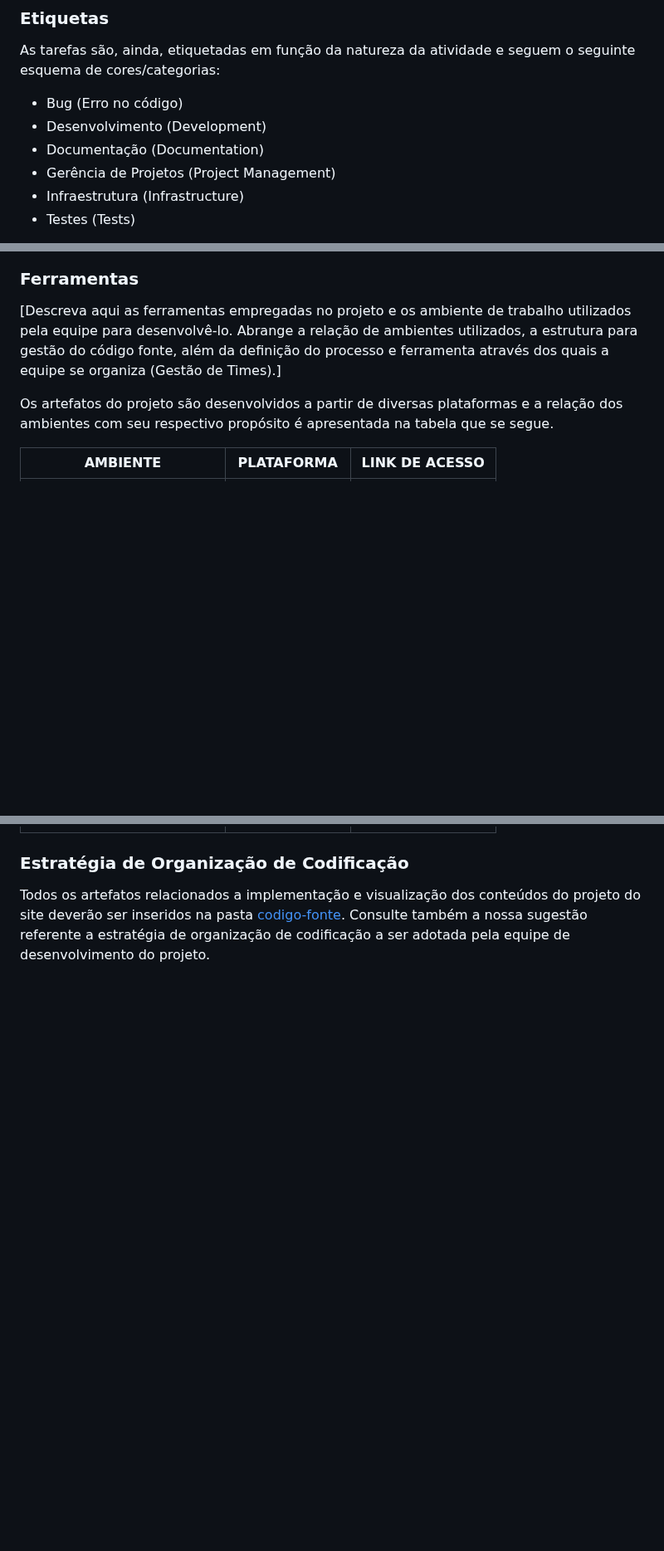
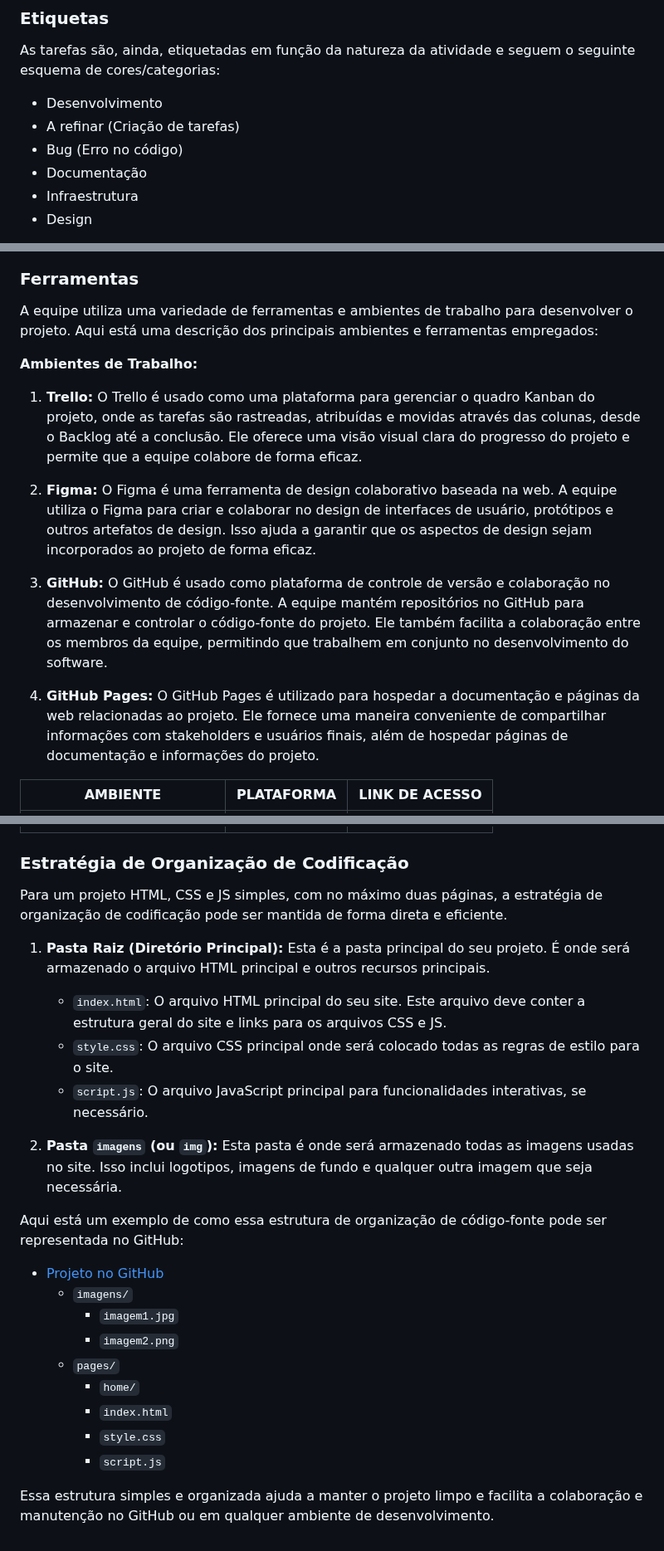
Before and after one commit to ICEI-PUC-Minas-PMV-ADS/pmv-ads-2023-2-e1-proj-web-t13-pmv-ads-2023-2-e1-proj-job, a Markdown page: documentos/03-Metodologia.md, 3 parts joined by grey strips. Shown at 83% size. GitHub-like rendering; blank space fills up the shorter version.

```diff
--- a/documentos/03-Metodologia.md
+++ b/documentos/03-Metodologia.md
@@ -42,11 +54,11 @@ A equipe utiliza o Scrum como base para definição do processo de desenvolvimen
 <p>As tarefas são, ainda, etiquetadas em função da natureza da atividade e seguem o seguinte esquema de cores/categorias:</p>
 
 <ul>
+  <li>Desenvolvimento</li>
+  <li>A refinar (Criação de tarefas)</li>
   <li>Bug (Erro no código)</li>
-  <li>Desenvolvimento (Development)</li>
-  <li>Documentação (Documentation)</li>
-  <li>Gerência de Projetos (Project Management)</li>
-  <li>Infraestrutura (Infrastructure)</li>
-  <li>Testes (Tests)</li>
+  <li>Documentação </li>
+  <li>Infraestrutura</li>
+    <li>Design</li>
 </ul>
 
@@ -57,9 +66,20 @@ A equipe utiliza o Scrum como base para definição do processo de desenvolvimen
 
 ### Ferramentas
 
-[Descreva aqui as ferramentas empregadas no projeto e os ambiente de trabalho utilizados pela  equipe para desenvolvê-lo. Abrange a relação de ambientes utilizados, a estrutura para gestão do código fonte, além da definição do processo e ferramenta através dos quais a equipe se organiza (Gestão de Times).]
 
-Os artefatos do projeto são desenvolvidos a partir de diversas plataformas e a relação dos ambientes com seu respectivo propósito é apresentada na tabela que se segue.
+A equipe utiliza uma variedade de ferramentas e ambientes de trabalho para desenvolver o projeto. Aqui está uma descrição dos principais ambientes e ferramentas empregados:
+
+**Ambientes de Trabalho:**
+
+1.  **Trello:** O Trello é usado como uma plataforma para gerenciar o quadro Kanban do projeto, onde as tarefas são rastreadas, atribuídas e movidas através das colunas, desde o Backlog até a conclusão. Ele oferece uma visão visual clara do progresso do projeto e permite que a equipe colabore de forma eficaz.
+
+2.  **Figma:** O Figma é uma ferramenta de design colaborativo baseada na web. A equipe utiliza o Figma para criar e colaborar no design de interfaces de usuário, protótipos e outros artefatos de design. Isso ajuda a garantir que os aspectos de design sejam incorporados ao projeto de forma eficaz.
+
+3.  **GitHub:** O GitHub é usado como plataforma de controle de versão e colaboração no desenvolvimento de código-fonte. A equipe mantém repositórios no GitHub para armazenar e controlar o código-fonte do projeto. Ele também facilita a colaboração entre os membros da equipe, permitindo que trabalhem em conjunto no desenvolvimento do software.
+
+4.  **GitHub Pages:** O GitHub Pages é utilizado para hospedar a documentação e páginas da web relacionadas ao projeto. Ele fornece uma maneira conveniente de compartilhar informações com stakeholders e usuários finais, além de hospedar páginas de documentação e informações do projeto.
+
+
 
 | AMBIENTE                            | PLATAFORMA                         | LINK DE ACESSO                         |
 |-------------------------------------|------------------------------------|----------------------------------------|
@@ -72,4 +92,27 @@ Os artefatos do projeto são desenvolvidos a partir de diversas plataformas e a
 
 ### Estratégia de Organização de Codificação
 
-Todos os artefatos relacionados a implementação e visualização dos conteúdos do projeto do site deverão ser inseridos na pasta [codigo-fonte](http://https://github.com/ICEI-PUC-Minas-PMV-ADS/WebApplicationProject-Template-v2/tree/main/codigo-fonte). Consulte também a nossa sugestão referente a estratégia de organização de codificação a ser adotada pela equipe de desenvolvimento do projeto.
+Para um projeto HTML, CSS e JS simples, com no máximo duas páginas, a estratégia de organização de codificação pode ser mantida de forma direta e eficiente.
+
+1. **Pasta Raiz (Diretório Principal):** Esta é a pasta principal do seu projeto. É onde será armazenado o arquivo HTML principal e outros recursos principais.
+
+    - `index.html`: O arquivo HTML principal do seu site. Este arquivo deve conter a estrutura geral do site e links para os arquivos CSS e JS.
+    - `style.css`: O arquivo CSS principal onde será colocado todas as regras de estilo para o site.
+    - `script.js`: O arquivo JavaScript principal para funcionalidades interativas, se necessário.
+
+2. **Pasta `imagens` (ou `img`):** Esta pasta é onde será armazenado todas as imagens usadas no site. Isso inclui logotipos, imagens de fundo e qualquer outra imagem que seja necessária.
+
+
+Aqui está um exemplo de como essa estrutura de organização de código-fonte pode ser representada no GitHub:
+
+- [Projeto no GitHub](https://github.com/ICEI-PUC-Minas-PMV-ADS/pmv-ads-2023-2-e1-proj-web-t13-pmv-ads-2023-2-e1-proj-job/tree/main/codigo-fonte)
+  - `imagens/`
+    - `imagem1.jpg`
+    - `imagem2.png`
+   - `pages/`
+	   - `home/`
+	   - `index.html`
+	  - `style.css`
+	  - `script.js`
+
+Essa estrutura simples e organizada ajuda a manter o projeto limpo e facilita a colaboração e manutenção no GitHub ou em qualquer ambiente de desenvolvimento.
```
Also changed, not shown: other parts of documentos/03-Metodologia.md (+40 -31 lines).
